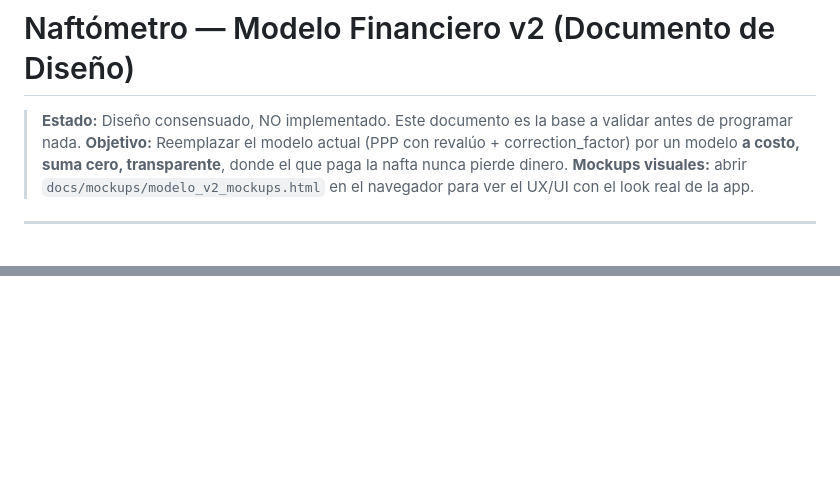
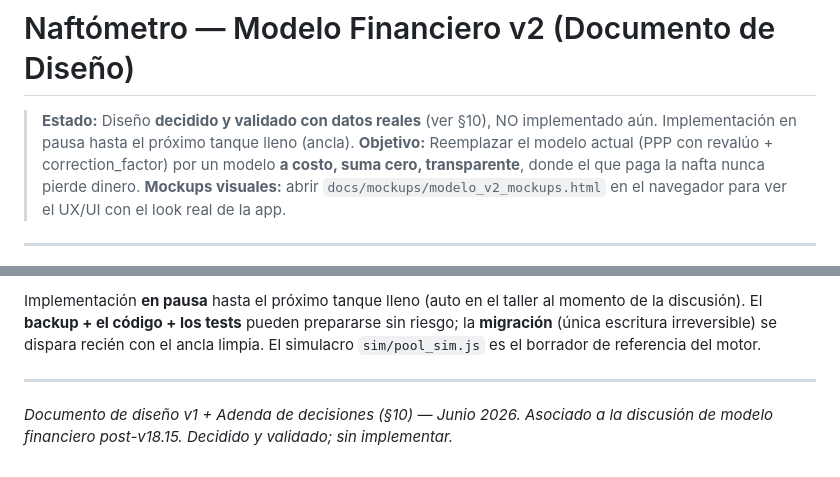
Before and after one commit to patomclean/naftometro, a Markdown page: docs/05_modelo_financiero_v2.md, 2 parts joined by grey strips. Drawn GitHub-style; blank space fills up the shorter version.

```diff
--- a/docs/05_modelo_financiero_v2.md
+++ b/docs/05_modelo_financiero_v2.md
@@ -1,6 +1,6 @@
 # Naftómetro — Modelo Financiero v2 (Documento de Diseño)
 
-> **Estado:** Diseño consensuado, NO implementado. Este documento es la base a validar antes de programar nada.
+> **Estado:** Diseño **decidido y validado con datos reales** (ver §10), NO implementado aún. Implementación en pausa hasta el próximo tanque lleno (ancla).
 > **Objetivo:** Reemplazar el modelo actual (PPP con revalúo + correction_factor) por un modelo **a costo, suma cero, transparente**, donde el que paga la nafta nunca pierde dinero.
 > **Mockups visuales:** abrir `docs/mockups/modelo_v2_mockups.html` en el navegador para ver el UX/UI con el look real de la app.
 
@@ -250,0 +294,5 @@ Es el **corazón financiero** de la app. Requiere: tests de la invariante de sum
+Implementación **en pausa** hasta el próximo tanque lleno (auto en el taller al momento de la discusión). El **backup + el código + los tests** pueden prepararse sin riesgo; la **migración** (única escritura irreversible) se dispara recién con el ancla limpia. El simulacro `sim/pool_sim.js` es el borrador de referencia del motor.
+
+---
+
+*Documento de diseño v1 + Adenda de decisiones (§10) — Junio 2026. Asociado a la discusión de modelo financiero post-v18.15. Decidido y validado; sin implementar.*
```
Also changed, not shown: other parts of docs/05_modelo_financiero_v2.md (+44 -1 lines).
